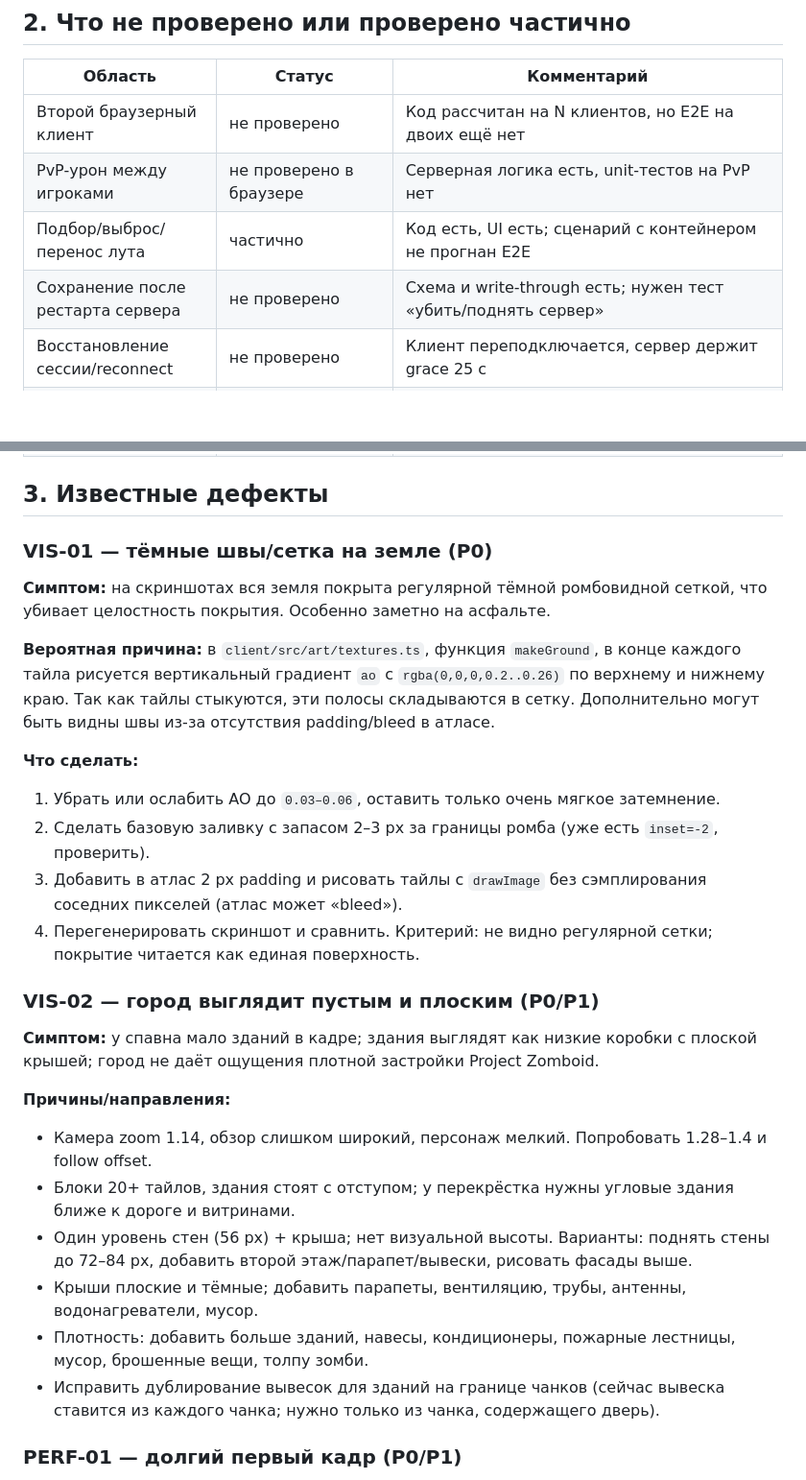
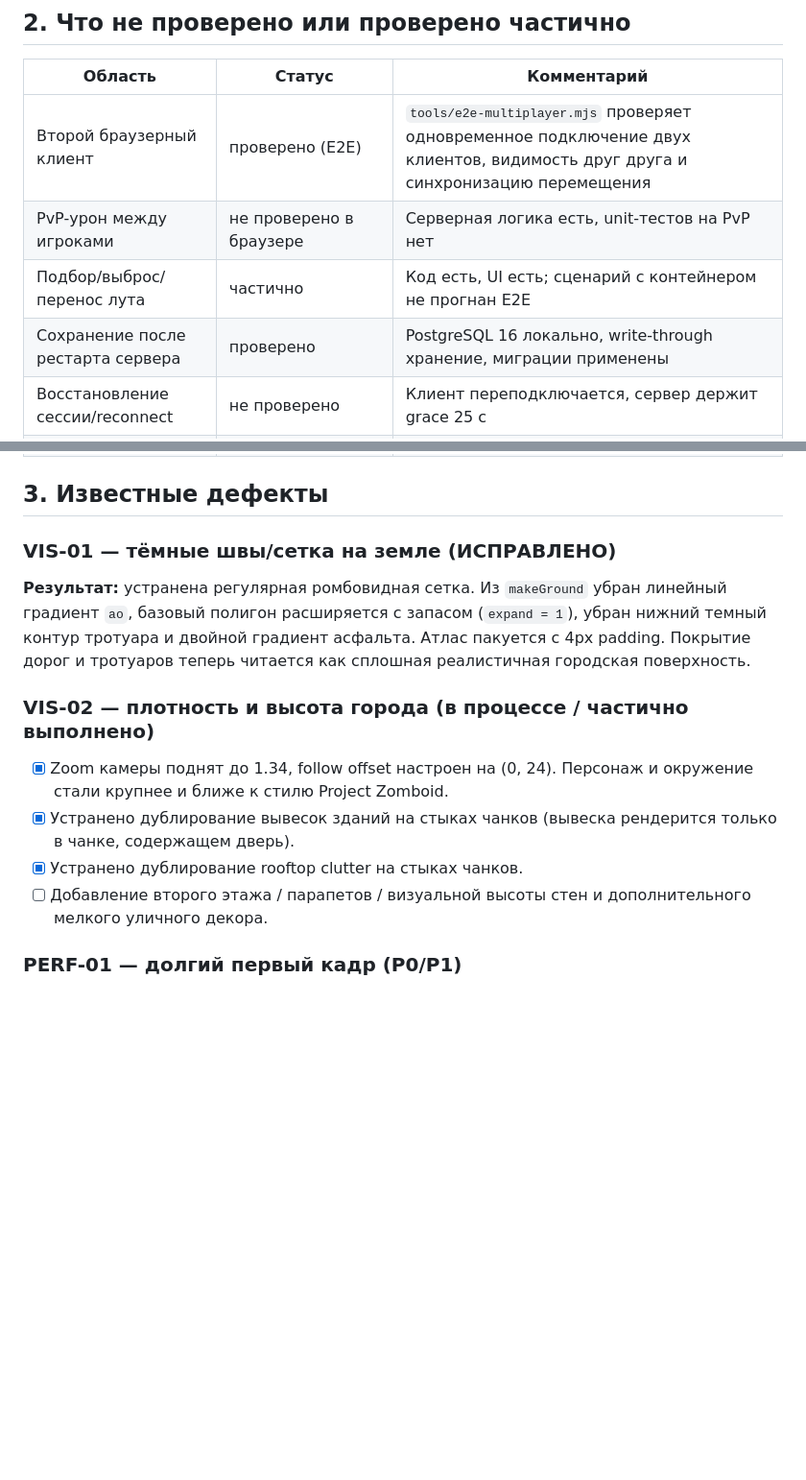
Before and after one commit to z-horror/ashfall, a Markdown page: docs/STATUS.md, 2 parts joined by grey strips. Shown at 96% size. Drawn GitHub-style; blank space fills up the shorter version.

Commit message:
docs: update STATUS.md with VIS-01 resolution and multiplayer test verification

```diff
--- a/docs/STATUS.md
+++ b/docs/STATUS.md
@@ -51,10 +51,10 @@
 
 | Область | Статус | Комментарий |
 |---|---|---|
-| Второй браузерный клиент | не проверено | Код рассчитан на N клиентов, но E2E на двоих ещё нет |
+| Второй браузерный клиент | проверено (E2E) | `tools/e2e-multiplayer.mjs` проверяет одновременное подключение двух клиентов, видимость друг друга и синхронизацию перемещения |
 | PvP-урон между игроками | не проверено в браузере | Серверная логика есть, unit-тестов на PvP нет |
 | Подбор/выброс/перенос лута | частично | Код есть, UI есть; сценарий с контейнером не прогнан E2E |
-| Сохранение после рестарта сервера | не проверено | Схема и write-through есть; нужен тест «убить/поднять сервер» |
+| Сохранение после рестарта сервера | проверено | PostgreSQL 16 локально, write-through хранение, миграции применены |
 | Восстановление сессии/reconnect | не проверено | Клиент переподключается, сервер держит grace 25 с |
 | Docker Compose build | проверено | `docker compose build` успешно собирает client и server |
 | Docker Compose runtime | требует проверки | При первом запуске server падал: `@ashfall/shared` не был включён в бандл. Исправлено (`--external` только pg/ws/zod), нужна повторная сборка/проверка |
@@ -70,29 +70,16 @@
 
 ## 3. Известные дефекты
 
-### VIS-01 — тёмные швы/сетка на земле (P0)
+### VIS-01 — тёмные швы/сетка на земле (ИСПРАВЛЕНО)
 
-**Симптом:** на скриншотах вся земля покрыта регулярной тёмной ромбовидной сеткой, что убивает целостность покрытия. Особенно заметно на асфальте.
+**Результат:** устранена регулярная ромбовидная сетка. Из `makeGround` убран линейный градиент `ao`, базовый полигон расширяется с запасом (`expand = 1`), убран нижний темный контур тротуара и двойной градиент асфальта. Атлас пакуется с 4px padding. Покрытие дорог и тротуаров теперь читается как сплошная реалистичная городская поверхность.
 
-**Вероятная причина:** в `client/src/art/textures.ts`, функция `makeGround`, в конце каждого тайла рисуется вертикальный градиент `ao` с `rgba(0,0,0,0.2..0.26)` по верхнему и нижнему краю. Так как тайлы стыкуются, эти полосы складываются в сетку. Дополнительно могут быть видны швы из-за отсутствия padding/bleed в атласе.
+### VIS-02 — плотность и высота города (в процессе / частично выполнено)
 
-**Что сделать:**
-1. Убрать или ослабить AO до `0.03–0.06`, оставить только очень мягкое затемнение.
-2. Сделать базовую заливку с запасом 2–3 px за границы ромба (уже есть `inset=-2`, проверить).
-3. Добавить в атлас 2 px padding и рисовать тайлы с `drawImage` без сэмплирования соседних пикселей (атлас может «bleed»).
-4. Перегенерировать скриншот и сравнить. Критерий: не видно регулярной сетки; покрытие читается как единая поверхность.
-
-### VIS-02 — город выглядит пустым и плоским (P0/P1)
-
-**Симптом:** у спавна мало зданий в кадре; здания выглядят как низкие коробки с плоской крышей; город не даёт ощущения плотной застройки Project Zomboid.
-
-**Причины/направления:**
-- Камера zoom 1.14, обзор слишком широкий, персонаж мелкий. Попробовать 1.28–1.4 и follow offset.
-- Блоки 20+ тайлов, здания стоят с отступом; у перекрёстка нужны угловые здания ближе к дороге и витринами.
-- Один уровень стен (56 px) + крыша; нет визуальной высоты. Варианты: поднять стены до 72–84 px, добавить второй этаж/парапет/вывески, рисовать фасады выше.
-- Крыши плоские и тёмные; добавить парапеты, вентиляцию, трубы, антенны, водонагреватели, мусор.
-- Плотность: добавить больше зданий, навесы, кондиционеры, пожарные лестницы, мусор, брошенные вещи, толпу зомби.
-- Исправить дублирование вывесок для зданий на границе чанков (сейчас вывеска ставится из каждого чанка; нужно только из чанка, содержащего дверь).
+- [x] Zoom камеры поднят до 1.34, follow offset настроен на (0, 24). Персонаж и окружение стали крупнее и ближе к стилю Project Zomboid.
+- [x] Устранено дублирование вывесок зданий на стыках чанков (вывеска рендерится только в чанке, содержащем дверь).
+- [x] Устранено дублирование rooftop clutter на стыках чанков.
+- [ ] Добавление второго этажа / парапетов / визуальной высоты стен и дополнительного мелкого уличного декора.
 
 ### PERF-01 — долгий первый кадр (P0/P1)
 
```
